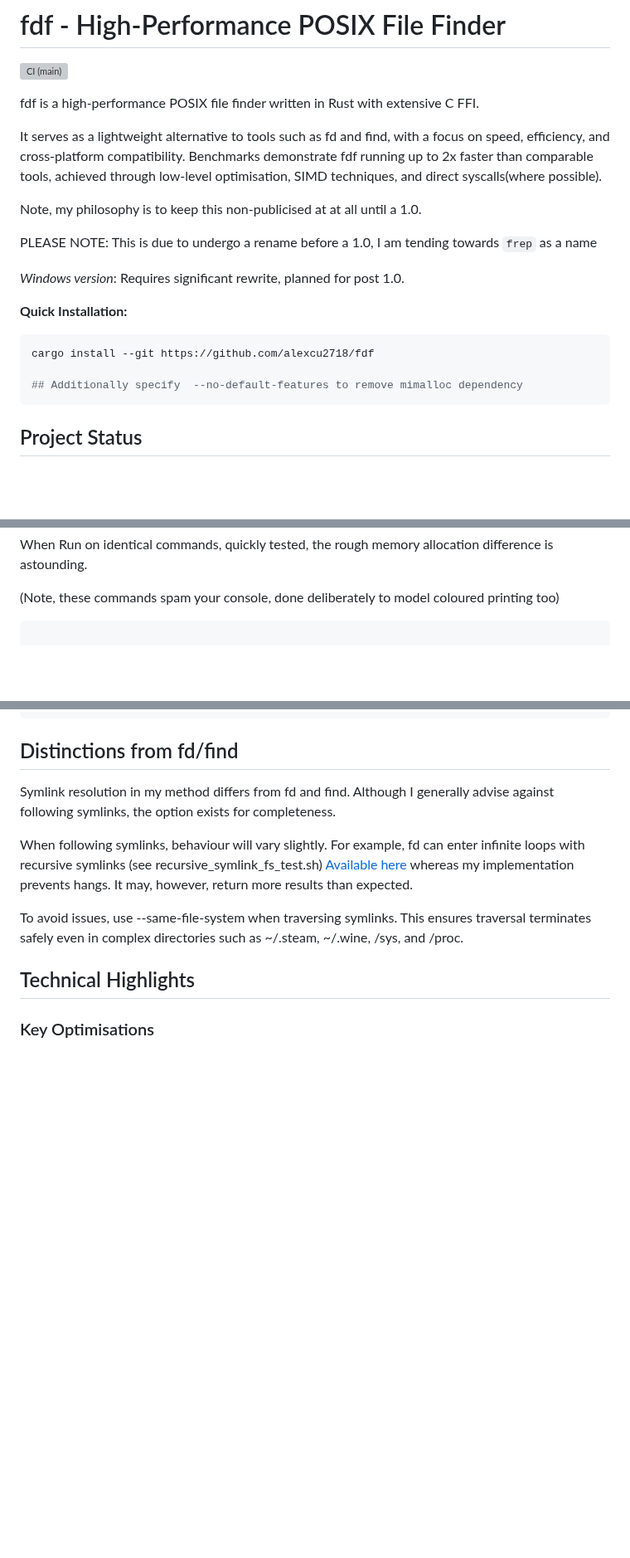
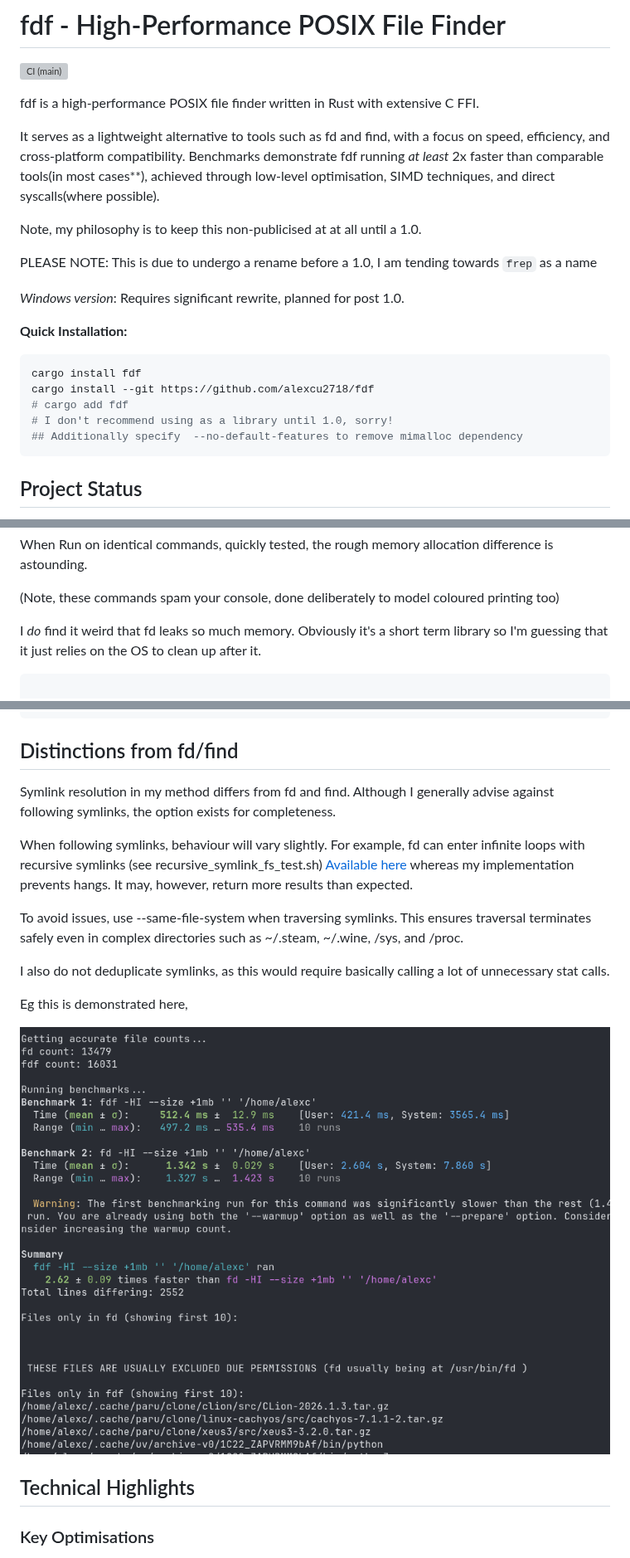
Before and after one commit to alexcu2718/fdf, a Markdown page: README.md, 3 parts joined by grey strips. Shown at 83% size. GitHub-like rendering; pictures changed too: image.png (added); blank space fills up the shorter version; grey boxes are pictures that could not be loaded.

````diff
--- a/README.md
+++ b/README.md
@@ -4,7 +4,7 @@
 
 fdf is a high-performance POSIX file finder written in Rust with extensive C FFI.
 
-It serves as a lightweight alternative to tools such as fd and find, with a focus on speed, efficiency, and cross-platform compatibility. Benchmarks demonstrate fdf running up to 2x faster than comparable tools, achieved through low-level optimisation, SIMD techniques, and direct syscalls(where possible).
+It serves as a lightweight alternative to tools such as fd and find, with a focus on speed, efficiency, and cross-platform compatibility. Benchmarks demonstrate fdf running *at least* 2x faster than comparable tools(in most cases**), achieved through low-level optimisation, SIMD techniques, and direct syscalls(where possible).
 
 Note, my philosophy is to keep this non-publicised at at all until a 1.0.
 
@@ -15,8 +15,10 @@ PLEASE NOTE: This is due to undergo a rename before a 1.0, I am tending towards
 **Quick Installation:**
 
 ```bash
+cargo install fdf
 cargo install --git https://github.com/alexcu2718/fdf
-
+# cargo add fdf
+# I don't recommend using as a library until 1.0, sorry!
 ## Additionally specify  --no-default-features to remove mimalloc dependency
 ```
 
@@ -121,6 +127,9 @@ When Run on identical commands, quickly tested, the rough memory allocation diff
 
 (Note, these commands spam your console, done deliberately to model coloured printing too)
 
+I *do* find it weird that fd leaks so much memory. Obviously it's a short term library so I'm guessing
+that it just relies on the OS to clean up after it.
+
 ```bash
 
 λ  rm -f *.zst && heaptrack fdf . / -HI && heaptrack_print ./heaptrack.fdf.*.zst | tail -n 6
@@ -150,6 +159,12 @@ When following symlinks, behaviour will vary slightly. For example, fd can enter
 whereas my implementation prevents hangs. It may, however, return more results than expected.
 
 To avoid issues, use --same-file-system when traversing symlinks. This ensures traversal terminates safely even in complex directories such as ~/.steam, ~/.wine, /sys, and /proc.
+
+I also do not deduplicate symlinks, as this would require basically calling a lot of unnecessary stat calls.
+
+Eg this is demonstrated here,
+
+![alt text](image.png)
 
 ## Technical Highlights
 
````
Also changed, not shown: other parts of README.md (+6 -2 lines), 3 other files.
